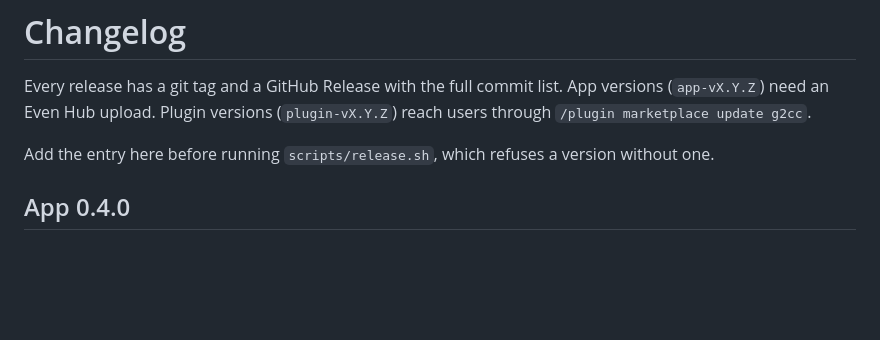
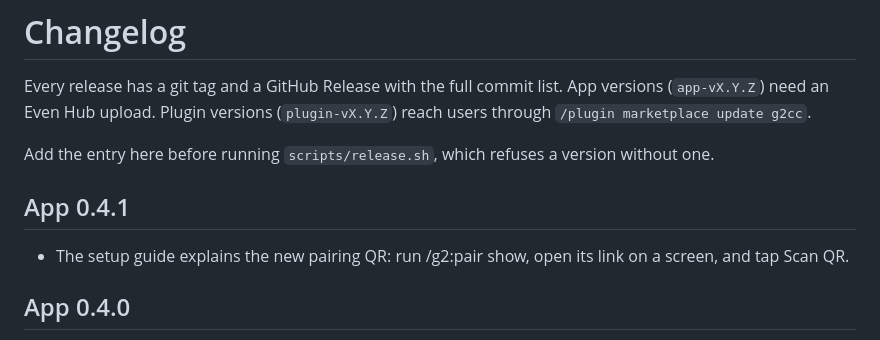
Before and after one commit to atillasaadat/g2_claude_rc, a Markdown page: CHANGELOG.md, the part around the change. Drawn GitHub-style; blank space fills up the shorter version.

Commit message:
docs: changelog for app 0.4.1
Claude-Session: https://claude.ai/code/session_01Vegx81fkREDTWdDNsLRti6

```diff
--- a/CHANGELOG.md
+++ b/CHANGELOG.md
@@ -3,6 +3,9 @@
 Every release has a git tag and a GitHub Release with the full commit list. App versions (`app-vX.Y.Z`) need an Even Hub upload. Plugin versions (`plugin-vX.Y.Z`) reach users through `/plugin marketplace update g2cc`.
 
 Add the entry here before running `scripts/release.sh`, which refuses a version without one.
+
+## App 0.4.1
+- The setup guide explains the new pairing QR: run /g2:pair show, open its link on a screen, and tap Scan QR.
 
 ## App 0.4.0
 - Scan QR in Pairing: photograph the QR code from /g2:pair show with the phone camera instead of typing the code. Needs the camera permission, used only for this.
```
